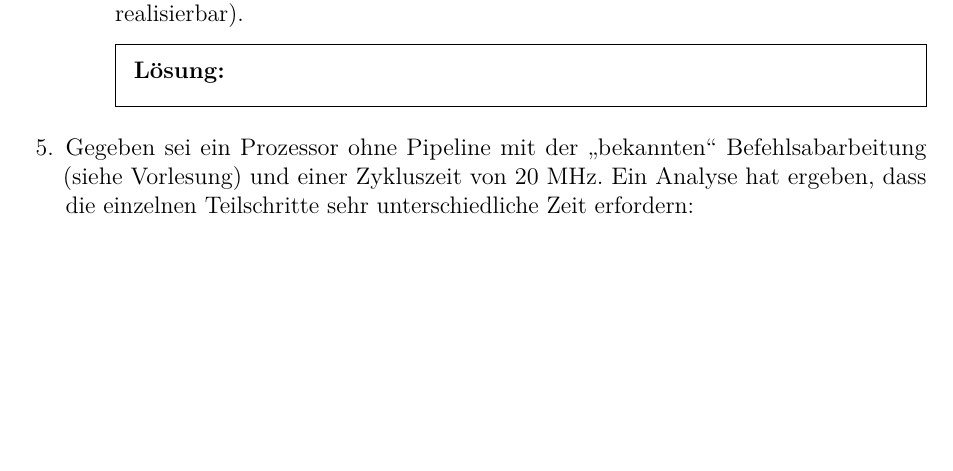
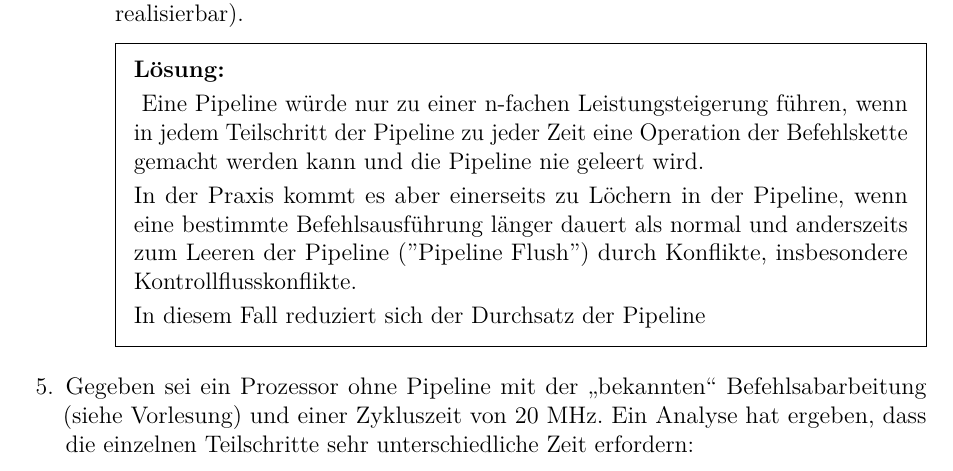
Before and after one commit to macrozone/zhaw_aufgaben, a LaTeX problem sheet (Informatik_III/2 - ProzessorInternas/Main.tex, which reads Informatik_III/2 - ProzessorInternas/aufg4-Pipelining.tex): part of page 3 of 3 before the commit and part of page 3 of 4 after it, cut so that both start at the same text, the shorter picture padded with empty space. Compiled offline with pdfLaTeX.

Commit message:
added solution

```diff
--- a/Informatik_III/2 - ProzessorInternas/aufg4-Pipelining.tex
+++ b/Informatik_III/2 - ProzessorInternas/aufg4-Pipelining.tex
@@ -4,6 +4,11 @@ Eine effektive Möglichkeit der Leistungssteigerung bei Prozessoren ist Pipelini
 \part Begründen Sie, warum eine n-stufige Pipeline nicht automatisch zu einer n-fachen Leistungssteigerung führt, selbst wenn es gelingt, die Zykluszeit auf 1/$n$ zu reduzieren (\enquote{perfekte Gleichverteilung} der Stufen -- in der Praxis eigentlich nicht realisierbar).
 \begin{solutionordottedlines}[2cm]
 % Solution goes here
+Eine Pipeline würde nur zu einer n-fachen Leistungsteigerung führen, wenn in jedem Teilschritt der Pipeline zu jeder Zeit eine Operation der Befehlskette gemacht werden kann und die Pipeline nie geleert wird.
+
+In der Praxis kommt es aber einerseits zu Löchern in der Pipeline, wenn eine bestimmte Befehlsausführung länger dauert als normal und anderszeits zum Leeren der Pipeline ("Pipeline Flush") durch Konflikte, insbesondere Kontrollflusskonflikte.
+
+In diesem Fall reduziert sich der Durchsatz der Pipeline
 \end{solutionordottedlines}
 %%% Next subquestion
 \end{parts}
```
